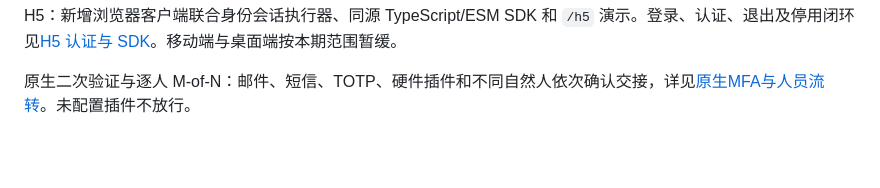
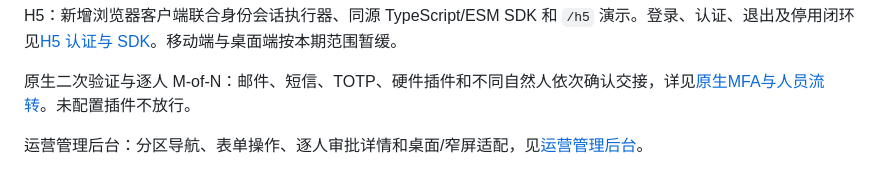
Before and after one commit to ex-business/ex-keygate, a Markdown page: README.md, the part around the change. Rendered like a GitHub page; blank space fills up the shorter version.

```diff
--- a/README.md
+++ b/README.md
@@ -32,3 +32,5 @@
 H5：新增浏览器客户端联合身份会话执行器、同源 TypeScript/ESM SDK 和 `/h5` 演示。登录、认证、退出及停用闭环见[H5 认证与 SDK](docs/H5认证与SDK.md)。移动端与桌面端按本期范围暂缓。
 
 原生二次验证与逐人 M-of-N：邮件、短信、TOTP、硬件插件和不同自然人依次确认交接，详见[原生MFA与人员流转](docs/原生MFA与人员流转.md)。未配置插件不放行。
+
+运营管理后台：分区导航、表单操作、逐人审批详情和桌面/窄屏适配，见[运营管理后台](docs/运营管理后台.md)。
```
Also changed, not shown: docs/运营管理后台.md (added, +51 -0 lines).
